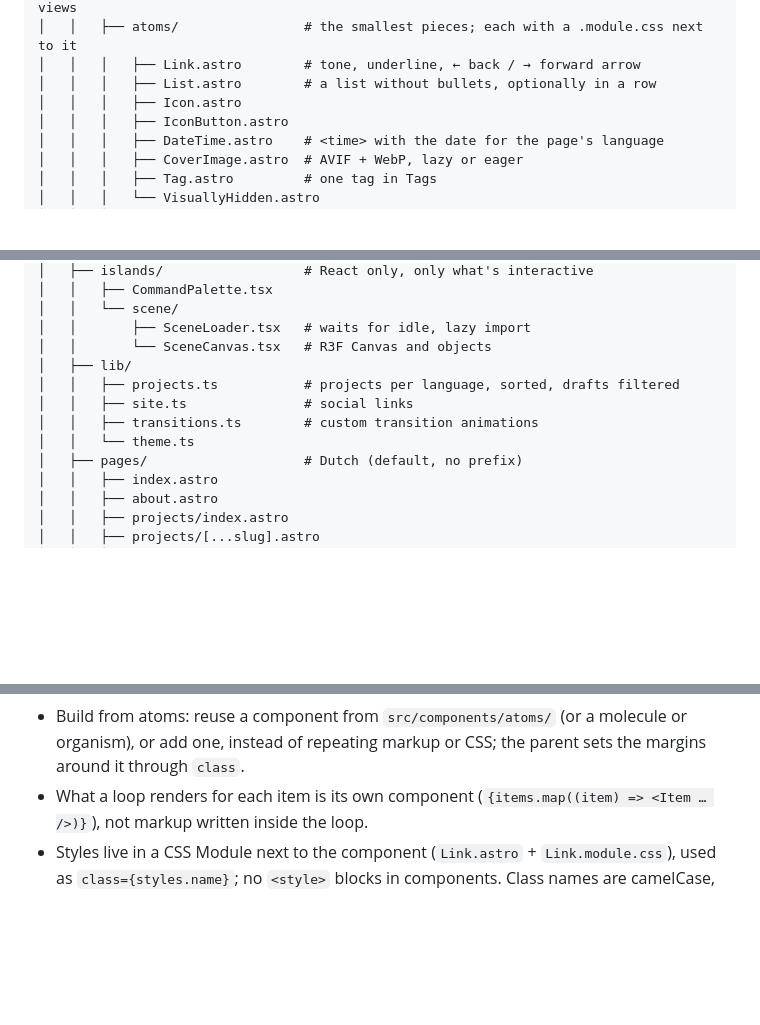
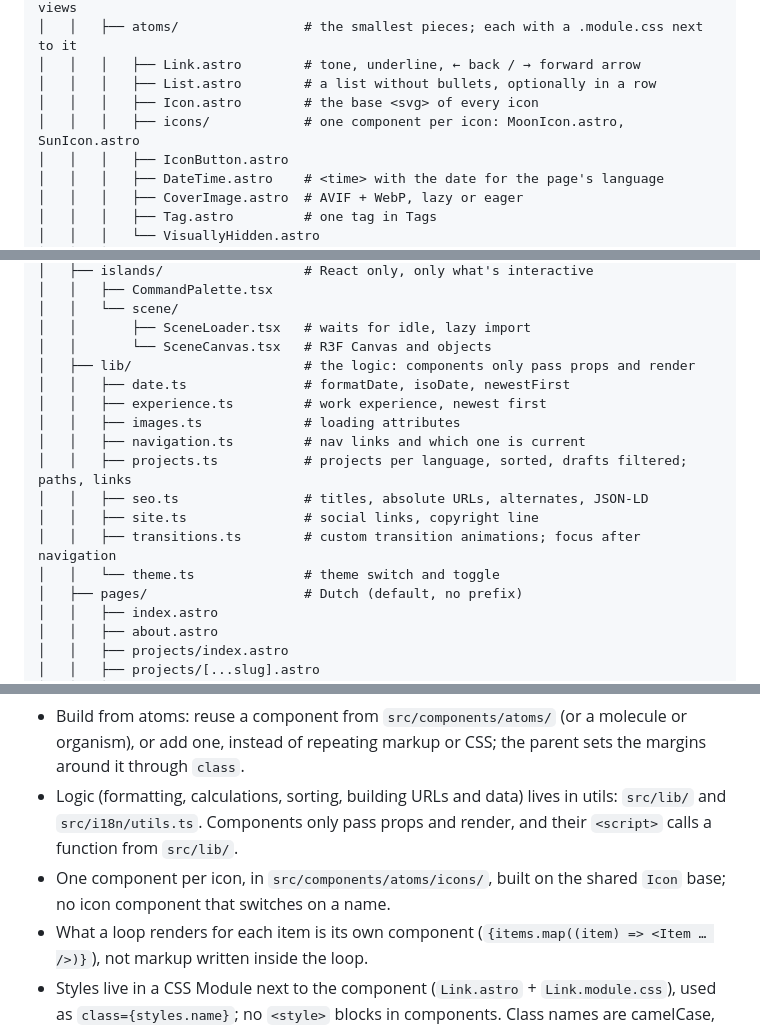
Before and after one commit to lucieneu/personal-website, a Markdown page: docs/project-spec.md, 3 parts joined by grey strips. GitHub-like rendering; blank space fills up the shorter version.

Commit message:
docs: describe the utils and icon conventions
Co-Authored-By: Claude Opus 5.5 <noreply@anthropic.com>

```diff
--- a/docs/project-spec.md
+++ b/docs/project-spec.md
@@ -483,7 +483,8 @@ Static parts are `.astro` files; React (`.tsx`) lives only in `src/islands/`, so
 │   │   ├── atoms/                # the smallest pieces; each with a .module.css next to it
 │   │   │   ├── Link.astro        # tone, underline, ← back / → forward arrow
 │   │   │   ├── List.astro        # a list without bullets, optionally in a row
-│   │   │   ├── Icon.astro
+│   │   │   ├── Icon.astro        # the base <svg> of every icon
+│   │   │   ├── icons/            # one component per icon: MoonIcon.astro, SunIcon.astro
 │   │   │   ├── IconButton.astro
 │   │   │   ├── DateTime.astro    # <time> with the date for the page's language
 │   │   │   ├── CoverImage.astro  # AVIF + WebP, lazy or eager
@@ -513,11 +514,16 @@ Static parts are `.astro` files; React (`.tsx`) lives only in `src/islands/`, so
 │   │   └── scene/
 │   │       ├── SceneLoader.tsx   # waits for idle, lazy import
 │   │       └── SceneCanvas.tsx   # R3F Canvas and objects
-│   ├── lib/
-│   │   ├── projects.ts           # projects per language, sorted, drafts filtered
-│   │   ├── site.ts               # social links
-│   │   ├── transitions.ts        # custom transition animations
-│   │   └── theme.ts
+│   ├── lib/                      # the logic: components only pass props and render
+│   │   ├── date.ts               # formatDate, isoDate, newestFirst
+│   │   ├── experience.ts         # work experience, newest first
+│   │   ├── images.ts             # loading attributes
+│   │   ├── navigation.ts         # nav links and which one is current
+│   │   ├── projects.ts           # projects per language, sorted, drafts filtered; paths, links
+│   │   ├── seo.ts                # titles, absolute URLs, alternates, JSON-LD
+│   │   ├── site.ts               # social links, copyright line
+│   │   ├── transitions.ts        # custom transition animations; focus after navigation
+│   │   └── theme.ts              # theme switch and toggle
 │   ├── pages/                    # Dutch (default, no prefix)
 │   │   ├── index.astro
 │   │   ├── about.astro
@@ -555,6 +561,8 @@ Static parts are `.astro` files; React (`.tsx`) lives only in `src/islands/`, so
 - Dutch and English pages share their layout and components; a page file only picks the language and the content.
 - Components are small and do one thing; props are typed with a `Props` interface.
 - Build from atoms: reuse a component from `src/components/atoms/` (or a molecule or organism), or add one, instead of repeating markup or CSS; the parent sets the margins around it through `class`.
+- Logic (formatting, calculations, sorting, building URLs and data) lives in utils: `src/lib/` and `src/i18n/utils.ts`. Components only pass props and render, and their `<script>` calls a function from `src/lib/`.
+- One component per icon, in `src/components/atoms/icons/`, built on the shared `Icon` base; no icon component that switches on a name.
 - What a loop renders for each item is its own component (`{items.map((item) => <Item … />)}`), not markup written inside the loop.
 - Styles live in a CSS Module next to the component (`Link.astro` + `Link.module.css`), used as `class={styles.name}`; no `<style>` blocks in components. Class names are camelCase, and every selector starts from a class: in a CSS Module a bare element selector (`li`, `h2`) isn't scoped and would style the whole site. Only `src/styles/` (tokens, global element styles, transitions) is global. Tests find elements by role and accessible name, not by class, because the class names are hashed.
 - Commits follow Conventional Commits (`feat:`, `fix:`, `chore:`, `docs:`).
```
Also changed, not shown: 1 other file.
